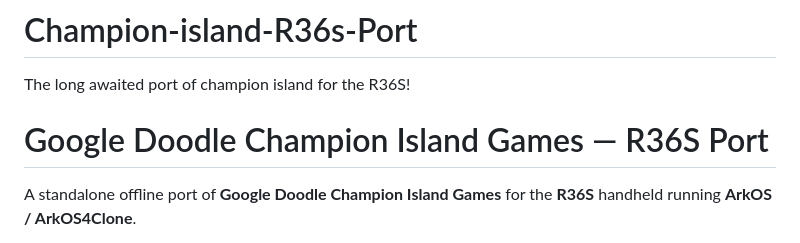
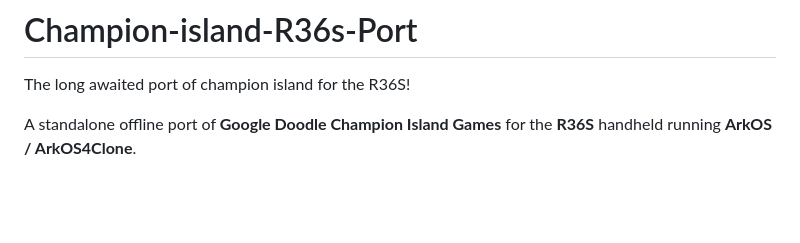
Before and after one commit to webuser737/Champion-island-R36s-Port, a Markdown page: README.md, the part around the change. Drawn GitHub-style; blank space fills up the shorter version.

```diff
--- a/README.md
+++ b/README.md
@@ -1,7 +1,5 @@
 # Champion-island-R36s-Port
 The long awaited port of champion island for the R36S!
-
-# Google Doodle Champion Island Games — R36S Port
 
 A standalone offline port of **Google Doodle Champion Island Games** for the **R36S** handheld running **ArkOS / ArkOS4Clone**.
 
```
